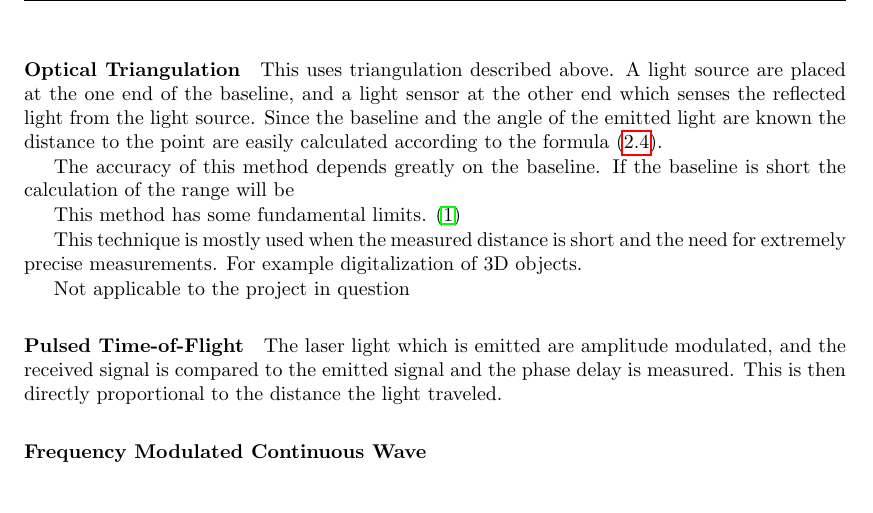
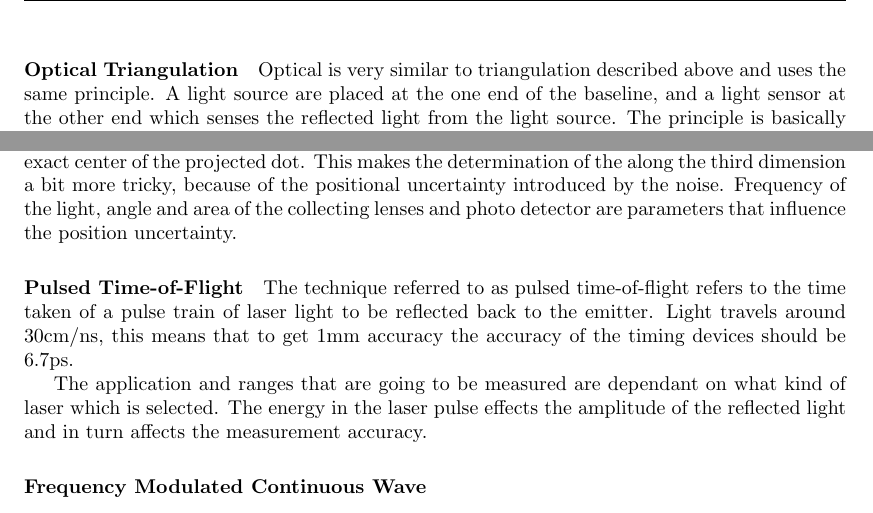
Before and after one commit to agarmo/MasterThesis, a LaTeX thesis (report/thesis.tex, which reads report/chap2-background.tex): part of page 20 of 39 before the commit and two parts of page 20 of 41 after it, the two joined at a grey line, cut at the place of the change. Compiled offline with pdfLaTeX.

Commit message:
Optical triangulation and Pulsed Time-of-flight

```diff
--- a/report/chap2-background.tex
+++ b/report/chap2-background.tex
@@ -190,8 +190,7 @@ When looking at Laser Range Finder, there are 3 techniques for determining the d
 continuous wave} (FMCW). \cite{laser-ranging-critical-review}
 
 \paragraph{Optical Triangulation}
-This uses triangulation described above. A light source are placed at the one end of the
+Optical is very similar to triangulation described above and uses the same principle.
+A light source are placed at the one end of the
 baseline, and a light sensor at the other end which senses the reflected light from the
-light source. Since the baseline and the angle of the emitted light are known the distance
-to the point are easily calculated according to the formula
-\eqref{chap2:eq-triangulation}.
+light source. The principle is basically the same as in normal triangulation. But, due to
@@ -198,20 +204,20 @@ to the point are easily calculated according to the formula
 
-The accuracy of this method depends greatly on the baseline. If the baseline is short the
-calculation of the range will be
-
-This method has some fundamental limits. \cite{laser-ranging-critical-review}
-
-This technique is mostly used when the measured distance is short and the need for
-extremely precise measurements. For example digitalization of 3D objects.
-
-Not applicable to the project in question
+The laser dot is contaminated with speckle noise which makes it more difficult to find the
+exact center of the projected dot. This makes the determination of the along the third
+dimension a bit more tricky, because of the positional uncertainty introduced by the
+noise. Frequency of the light, angle and area of the collecting lenses and photo detector
+are parameters that influence the position uncertainty.
 
 
 \paragraph{Pulsed Time-of-Flight}
-The laser light which is emitted are amplitude modulated, and the received signal is
-compared to the emitted signal and the phase delay is measured. This is then directly
-proportional to the distance the light traveled.
+The technique referred to as pulsed time-of-flight refers to the time taken of a pulse
+train of laser light to be reflected back to the emitter. Light travels around $30$cm/ns,
+this means that to get $1$mm accuracy the accuracy of the timing devices should be
+$6.7$ps.
 
+The application and ranges that are going to be measured are dependant on what kind of
+laser which is selected. The energy in the laser pulse effects the amplitude of the
+reflected light and in turn affects the measurement accuracy.
 
 \paragraph{Frequency Modulated Continuous Wave}
 
```
Also changed, not shown: report/chap2-background.tex (7 more changed lines).
